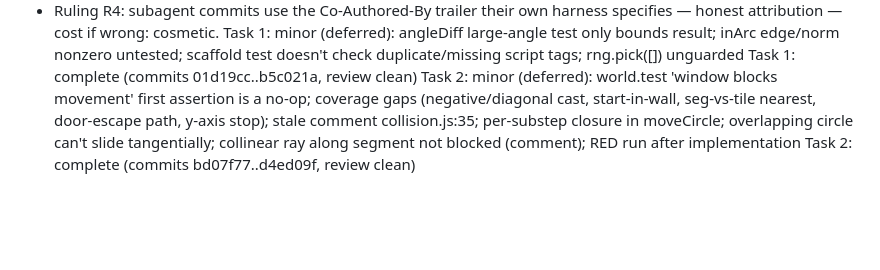
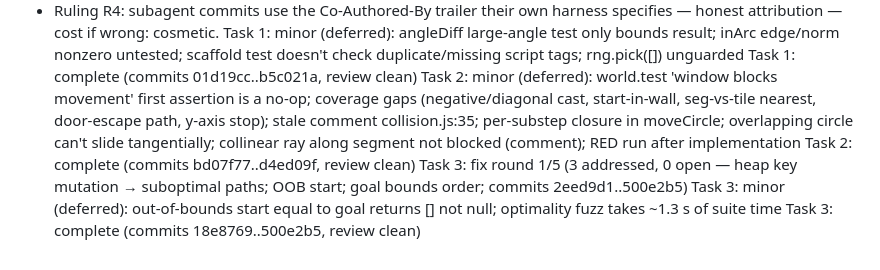
Before and after one commit to MaciejSulewski/hotline-warsaw, a Markdown page: docs/superpowers/progress.md, the part around the change. Rendered like a GitHub page; blank space fills up the shorter version.

Commit message:
docs: progress ledger after Task 3
Co-Authored-By: Claude Opus 5.5 <noreply@anthropic.com>

```diff
--- a/docs/superpowers/progress.md
+++ b/docs/superpowers/progress.md
@@ -50,3 +50,6 @@ Task 1: minor (deferred): angleDiff large-angle test only bounds result; inArc e
 Task 1: complete (commits 01d19cc..b5c021a, review clean)
 Task 2: minor (deferred): world.test 'window blocks movement' first assertion is a no-op; coverage gaps (negative/diagonal cast, start-in-wall, seg-vs-tile nearest, door-escape path, y-axis stop); stale comment collision.js:35; per-substep closure in moveCircle; overlapping circle can't slide tangentially; collinear ray along segment not blocked (comment); RED run after implementation
 Task 2: complete (commits bd07f77..d4ed09f, review clean)
+Task 3: fix round 1/5 (3 addressed, 0 open — heap key mutation → suboptimal paths; OOB start; goal bounds order; commits 2eed9d1..500e2b5)
+Task 3: minor (deferred): out-of-bounds start equal to goal returns [] not null; optimality fuzz takes ~1.3 s of suite time
+Task 3: complete (commits 18e8769..500e2b5, review clean)
```
